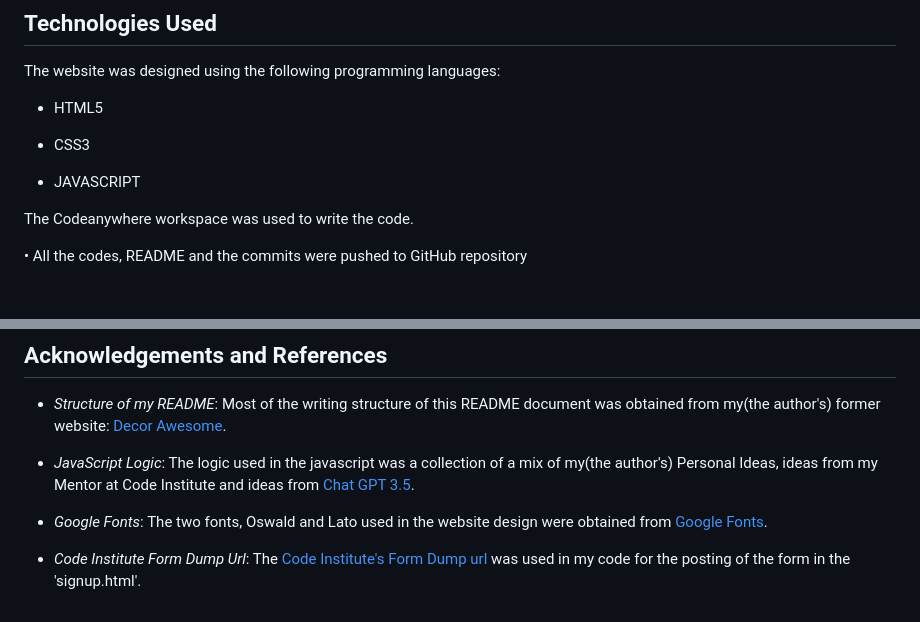
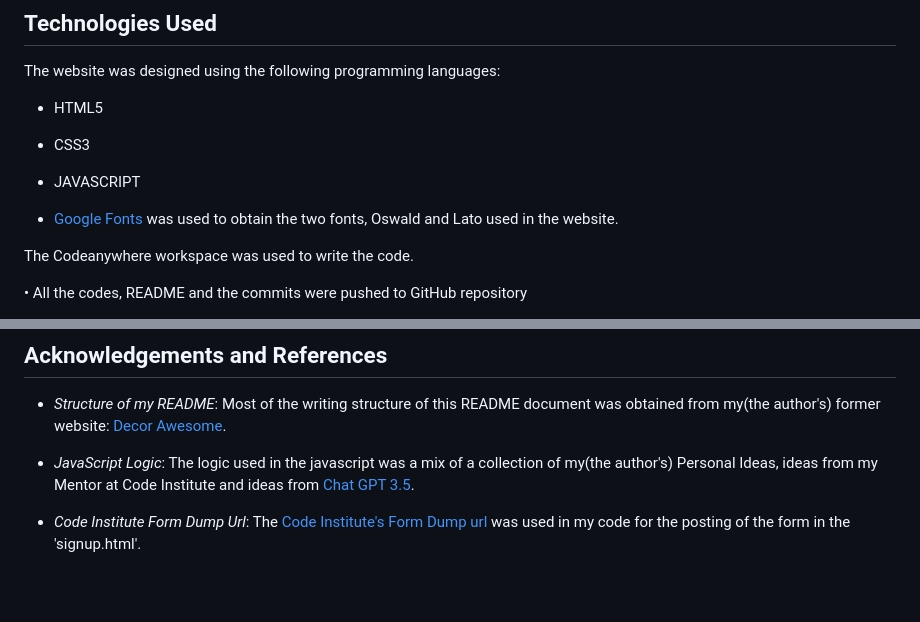
Before and after one commit to Goziechukwu/Java-Python-Diff-Quiz, a Markdown page: README.md, 2 parts joined by grey strips. Rendered like a GitHub page; blank space fills up the shorter version.

Commit message:
docs: add README.md file

```diff
--- a/README.md
+++ b/README.md
@@ -34,6 +34,8 @@ The website was designed using the following programming languages:
 
 - JAVASCRIPT
 
+- [Google Fonts](https://fonts.google.com/) was used to obtain the two fonts, Oswald and Lato used in the website.
+
 The Codeanywhere workspace was used to write the code.
 
 • All the codes, README and the commits were pushed to GitHub repository
@@ -88,8 +90,6 @@ Email: inekwegoziechukwu@gmail.com
 
 - _Structure of my README_: Most of the writing structure of this README document was obtained from my(the author's) former website: [Decor Awesome](https://goziechukwu.github.io/decor-awesome/).
 
-- _JavaScript Logic_: The logic used in the javascript was a collection of a mix of my(the author's) Personal Ideas, ideas from my Mentor at Code Institute and ideas from [Chat GPT 3.5](https://chat.openai.com/).
-
-- _Google Fonts_: The two fonts, Oswald and Lato used in the website design were obtained from [Google Fonts](https://fonts.google.com/).
+- _JavaScript Logic_: The logic used in the javascript was a mix of a collection of my(the author's) Personal Ideas, ideas from my Mentor at Code Institute and ideas from [Chat GPT 3.5](https://chat.openai.com/).
 
 - _Code Institute Form Dump Url_: The [Code Institute's Form Dump url](https://formdump.codeinstitute.net/) was used in my code for the posting of the form in the 'signup.html'.
```
Also changed, not shown: other parts of README.md (+3 -3 lines).
